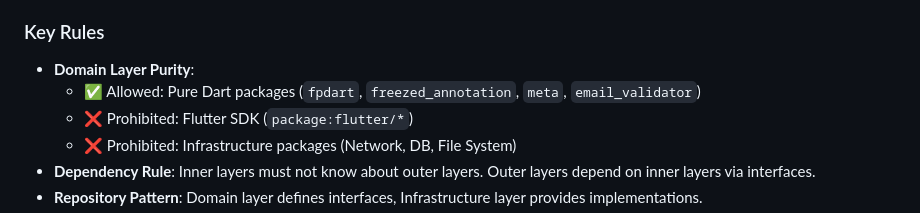
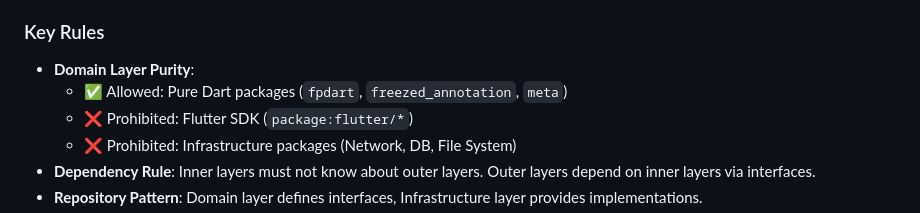
Before and after one commit to MasterHiei/flutter_clean_architecture_example, a Markdown page: .agent/docs/architecture_principles.md, the part around the change. GitHub-like rendering.

```diff
--- a/.agent/docs/architecture_principles.md
+++ b/.agent/docs/architecture_principles.md
@@ -37,7 +37,7 @@ Based on Robert C. Martin's (Uncle Bob) Clean Architecture, the project uses the
 ### Key Rules
 
 - **Domain Layer Purity**:
-  - ✅ Allowed: Pure Dart packages (`fpdart`, `freezed_annotation`, `meta`, `email_validator`)
+  - ✅ Allowed: Pure Dart packages (`fpdart`, `freezed_annotation`, `meta`)
   - ❌ Prohibited: Flutter SDK (`package:flutter/*`)
   - ❌ Prohibited: Infrastructure packages (Network, DB, File System)
 - **Dependency Rule**: Inner layers must not know about outer layers. Outer layers depend on inner layers via interfaces.
```
Also changed, not shown: .agent/docs/ddd_patterns.md (+3 -2 lines), .agent/docs/technology_stack.md (+21 -0 lines).
